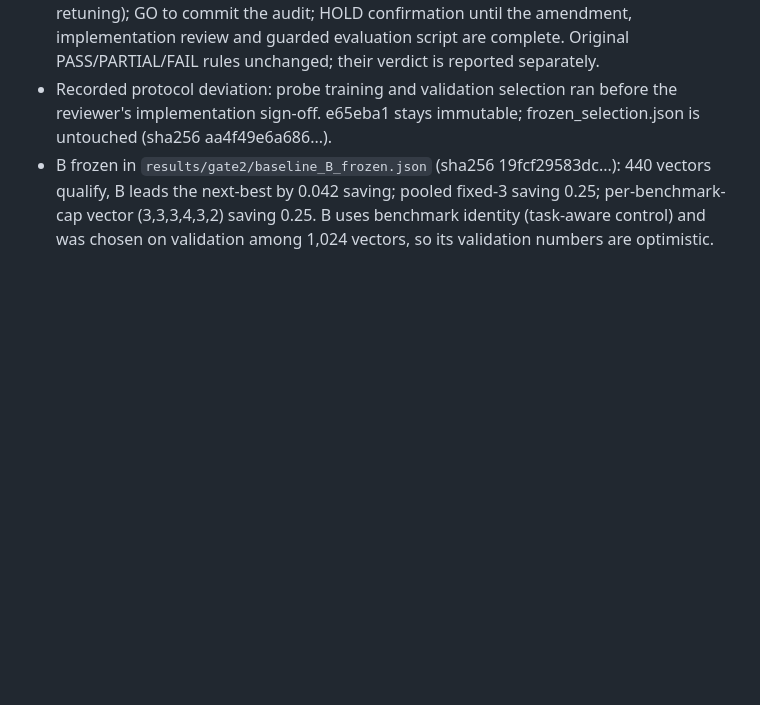
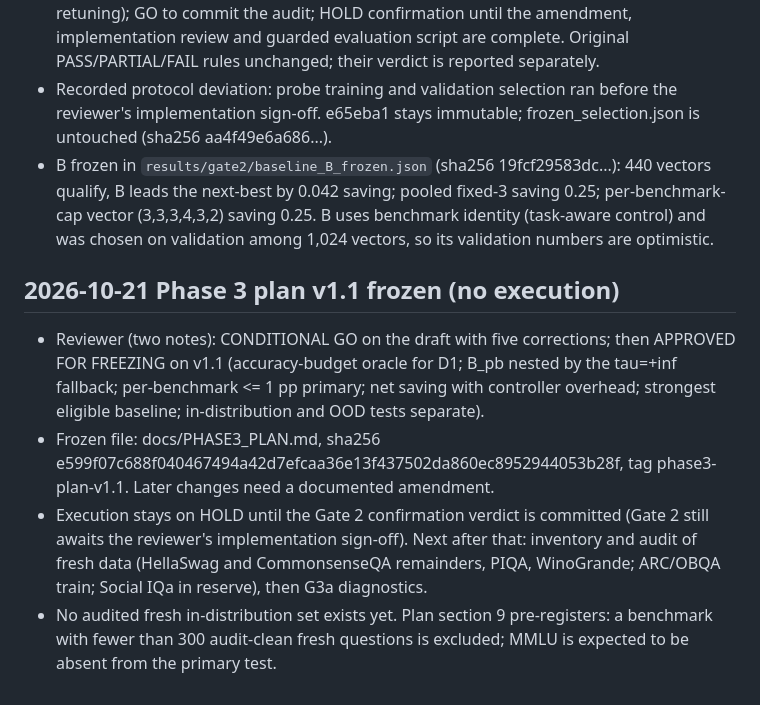
Before and after one commit to lonewolf15116/lookahead-halting, a Markdown page: docs/DECISIONS.md, the part around the change. Rendered like a GitHub page; blank space fills up the shorter version.

Commit message:
Freeze Phase 3 plan v1.1 (reviewer approved; execution on hold until Gate 2 verdict)
Co-Authored-By: Claude Sonnet 5.5 <noreply@anthropic.com>
Claude-Session: https://claude.ai/code/session_01CFrRc4jrdssVNpoU95iH2V

```diff
--- a/docs/DECISIONS.md
+++ b/docs/DECISIONS.md
@@ -86,3 +86,9 @@
 - Reviewer decision: original hypothesis not supported on validation; GO to draft and freeze amendment v3.1 (B vector approved, pooled fixed-3 secondary, per-benchmark 1 pp cap sensitivity only, paired bootstrap for P-B and Q-B, per-benchmark losses mandatory, no retuning); GO to commit the audit; HOLD confirmation until the amendment, implementation review and guarded evaluation script are complete. Original PASS/PARTIAL/FAIL rules unchanged; their verdict is reported separately.
 - Recorded protocol deviation: probe training and validation selection ran before the reviewer's implementation sign-off. e65eba1 stays immutable; frozen_selection.json is untouched (sha256 aa4f49e6a686...).
 - B frozen in `results/gate2/baseline_B_frozen.json` (sha256 19fcf29583dc...): 440 vectors qualify, B leads the next-best by 0.042 saving; pooled fixed-3 saving 0.25; per-benchmark-cap vector (3,3,3,4,3,2) saving 0.25. B uses benchmark identity (task-aware control) and was chosen on validation among 1,024 vectors, so its validation numbers are optimistic.
+
+## 2026-10-21 Phase 3 plan v1.1 frozen (no execution)
+- Reviewer (two notes): CONDITIONAL GO on the draft with five corrections; then APPROVED FOR FREEZING on v1.1 (accuracy-budget oracle for D1; B_pb nested by the tau=+inf fallback; per-benchmark <= 1 pp primary; net saving with controller overhead; strongest eligible baseline; in-distribution and OOD tests separate).
+- Frozen file: docs/PHASE3_PLAN.md, sha256 e599f07c688f040467494a42d7efcaa36e13f437502da860ec8952944053b28f, tag phase3-plan-v1.1. Later changes need a documented amendment.
+- Execution stays on HOLD until the Gate 2 confirmation verdict is committed (Gate 2 still awaits the reviewer's implementation sign-off). Next after that: inventory and audit of fresh data (HellaSwag and CommonsenseQA remainders, PIQA, WinoGrande; ARC/OBQA train; Social IQa in reserve), then G3a diagnostics.
+- No audited fresh in-distribution set exists yet. Plan section 9 pre-registers: a benchmark with fewer than 300 audit-clean fresh questions is excluded; MMLU is expected to be absent from the primary test.
```
